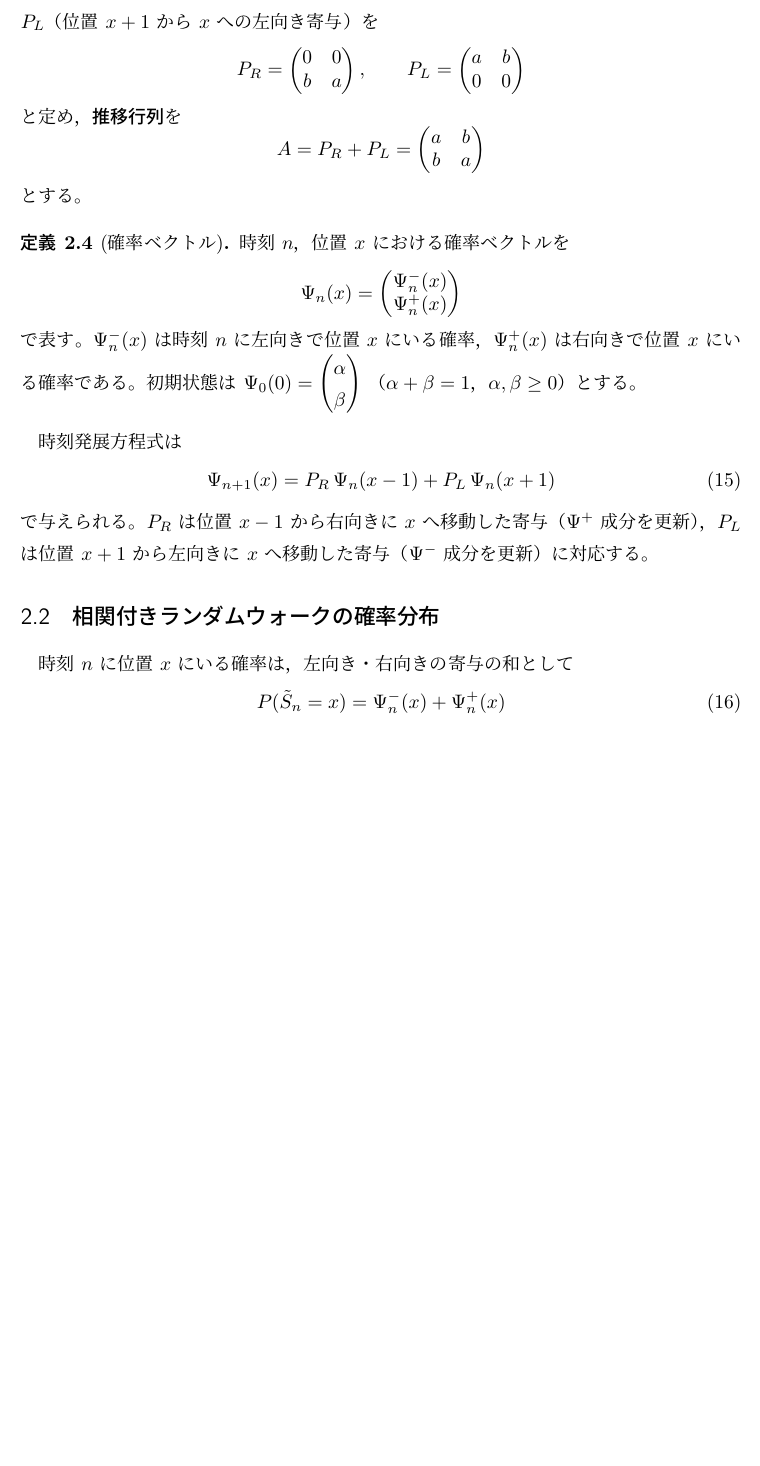
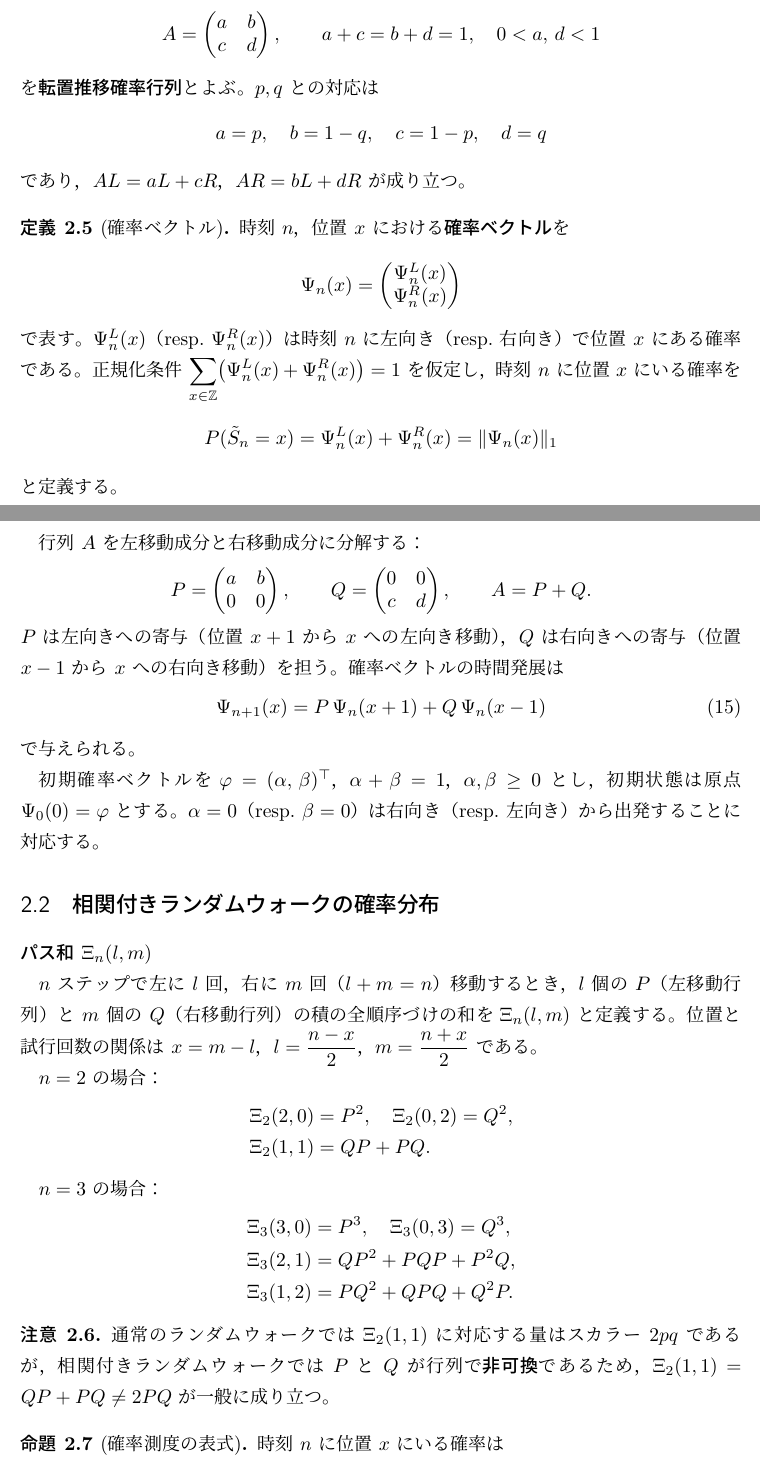
Before and after one commit to Lilas812/ronbun, a LaTeX document (random_walk_report.tex): part of page 6 of 8 before the commit and two parts of pages 6 and 7 of 9 after it, the two joined at a grey line, cut at the place of the change, the shorter picture padded with empty space. Compiled offline with upLaTeX and dvipdfmx.

Commit message:
§2 相関付きランダムウォークをテキスト準拠で全面改訂
- 条件付き確率による定義（p,q: 左右の持続確率）に書き直し
- §1 の p,q と意味が異なる旨を冒頭の注意で明記
- 状態遷移図（TikZ）を追加（図：L↔R の有向グラフ）
- 転置推移確率行列 A=[[a,b],[c,d]]、対応 a=p, b=1-q 等を定義
- 行列分解 P（左移動）、Q（右移動）、時間発展 Ψ_{n+1}=PΨ_n(x+1)+QΨ_n(x-1)
- パス和 Ξ_n(l,m) を導入し n=2,3 の具体例と非可換性の注意を追記
- 時間発展対称ケース（p+q=1）で n=1 の行列計算詳細を明示
- n=2,3 の確率列挙を新変数 p,q 表記に書き直し
- 1次モーメント命題を p,q 表記（p+q=1）に更新
- 比較表の変数表記を整理

https://claude.ai/code/session_01Taohzvxs1ZrCaeR2wQE8VQ

```diff
--- a/random_walk_report.tex
+++ b/random_walk_report.tex
@@ -6,7 +6,7 @@
 \usepackage{amsmath,amssymb,amsthm}
 \usepackage{booktabs}
 \usepackage{tikz}
-\usetikzlibrary{calc}
+\usetikzlibrary{calc,arrows.meta}
 \usepackage{pgfplots}
 \pgfplotsset{compat=1.18}
 \usepackage{subcaption}
@@ -324,49 +346,88 @@ $a = 1/2$ のとき通常のランダムウォークに一致する。
-左移動行列 $P_L$（位置 $x+1$ から $x$ への左向き寄与）を
+\begin{definition}[転置推移確率行列]
 \[
-  P_R = \begin{pmatrix} 0 & 0 \\ b & a \end{pmatrix},
-  \qquad
-  P_L = \begin{pmatrix} a & b \\ 0 & 0 \end{pmatrix}
+  A = \begin{pmatrix} a & b \\ c & d \end{pmatrix}, \qquad
+  a + c = b + d = 1, \quad 0 < a,\, d < 1
 \]
-と定め，\textbf{推移行列}を
+を\textbf{転置推移確率行列}とよぶ。
+$p, q$ との対応は
 \[
-  A = P_R + P_L = \begin{pmatrix} a & b \\ b & a \end{pmatrix}
+  a = p, \quad b = 1-q, \quad c = 1-p, \quad d = q
 \]
-とする。
+であり，$AL = aL + cR$，$AR = bL + dR$ が成り立つ。
 \end{definition}
 
 \begin{definition}[確率ベクトル]
-時刻 $n$，位置 $x$ における確率ベクトルを
+時刻 $n$，位置 $x$ における\textbf{確率ベクトル}を
 \[
-  \Psi_n(x) = \begin{pmatrix} \Psi_n^{-}(x) \\ \Psi_n^{+}(x) \end{pmatrix}
+  \Psi_n(x) = \begin{pmatrix} \Psi_n^L(x) \\ \Psi_n^R(x) \end{pmatrix}
 \]
-で表す。$\Psi_n^{-}(x)$ は時刻 $n$ に左向きで位置 $x$ にいる確率，
-$\Psi_n^{+}(x)$ は右向きで位置 $x$ にいる確率である。
-初期状態は $\Psi_0(0) = \begin{pmatrix} \alpha \\ \beta \end{pmatrix}$
-（$\alpha + \beta = 1$，$\alpha,\beta \geq 0$）とする。
+で表す。$\Psi_n^L(x)$（resp.\ $\Psi_n^R(x)$）は時刻 $n$ に
+左向き（resp.\ 右向き）で位置 $x$ にある確率である。
+正規化条件 $\displaystyle\sum_{x \in \mathbb{Z}} \bigl(\Psi_n^L(x) + \Psi_n^R(x)\bigr) = 1$
+を仮定し，時刻 $n$ に位置 $x$ にいる確率を
+\[
+  P(\tilde{S}_n = x) = \Psi_n^L(x) + \Psi_n^R(x) = \|\Psi_n(x)\|_1
+\]
+と定義する。
 \end{definition}
 
-時刻発展方程式は
+行列 $A$ を左移動成分と右移動成分に分解する：
+\[
+  P = \begin{pmatrix} a & b \\ 0 & 0 \end{pmatrix}, \qquad
+  Q = \begin{pmatrix} 0 & 0 \\ c & d \end{pmatrix}, \qquad
+  A = P + Q.
+\]
+$P$ は左向きへの寄与（位置 $x+1$ から $x$ への左向き移動），
+$Q$ は右向きへの寄与（位置 $x-1$ から $x$ への右向き移動）を担う。
+確率ベクトルの時間発展は
 \begin{equation}
-  \Psi_{n+1}(x) = P_R\,\Psi_n(x-1) + P_L\,\Psi_n(x+1)
+  \Psi_{n+1}(x) = P\,\Psi_n(x+1) + Q\,\Psi_n(x-1)
   \label{eq:crw_evolution}
 \end{equation}
-で与えられる。$P_R$ は位置 $x-1$ から右向きに $x$ へ移動した寄与（$\Psi^+$ 成分を更新），
-$P_L$ は位置 $x+1$ から左向きに $x$ へ移動した寄与（$\Psi^-$ 成分を更新）に対応する。
+で与えられる。
+
+初期確率ベクトルを
+$\varphi = (\alpha,\,\beta)^\top$，$\alpha + \beta = 1$，$\alpha,\beta \geq 0$
+とし，初期状態は原点 $\Psi_0(0) = \varphi$ とする。
+$\alpha = 0$（resp.\ $\beta = 0$）は右向き（resp.\ 左向き）から出発することに対応する。
 
 %---------------------------------------------------------
 \subsection{相関付きランダムウォークの確率分布}
 %---------------------------------------------------------
 
-時刻 $n$ に位置 $x$ にいる確率は，左向き・右向きの寄与の和として
+\subsubsection*{パス和 $\Xi_n(l,m)$}
+
+$n$ ステップで左に $l$ 回，右に $m$ 回（$l + m = n$）移動するとき，
+$l$ 個の $P$（左移動行列）と $m$ 個の $Q$（右移動行列）の積の全順序づけの和を
+$\Xi_n(l, m)$ と定義する。
+位置と試行回数の関係は $x = m - l$，$l = \dfrac{n-x}{2}$，$m = \dfrac{n+x}{2}$ である。
+
+$n = 2$ の場合：
+\begin{align*}
+  \Xi_2(2,0) &= P^2, \quad \Xi_2(0,2) = Q^2, \\
+  \Xi_2(1,1) &= QP + PQ.
+\end{align*}
+
+$n = 3$ の場合：
+\begin{align*}
+  \Xi_3(3,0) &= P^3, \quad \Xi_3(0,3) = Q^3, \\
+  \Xi_3(2,1) &= QP^2 + PQP + P^2Q, \\
+  \Xi_3(1,2) &= PQ^2 + QPQ + Q^2P.
+\end{align*}
+
+\begin{remark}
+通常のランダムウォークでは $\Xi_2(1,1)$ に対応する量はスカラー $2pq$ であるが，
+相関付きランダムウォークでは $P$ と $Q$ が行列で\textbf{非可換}であるため，
+$\Xi_2(1,1) = QP + PQ \neq 2PQ$ が一般に成り立つ。
+\end{remark}
+
+\begin{proposition}[確率測度の表式]
+時刻 $n$ に位置 $x$ にいる確率は
 \begin{equation}
-  P(\tilde{S}_n = x) = \Psi_n^{-}(x) + \Psi_n^{+}(x)
-  \label{eq:crw_prob}
+  P(\tilde{S}_n = x) = \|\Xi_n(l,m)\,\varphi\|_1,
+  \qquad l = \tfrac{n-x}{2},\; m = \tfrac{n+x}{2}
+  \label{eq:crw_Xi}
 \end{equation}
-で与えられる。
-
-\begin{proposition}[確率の正規化]
-任意の $n \geq 0$ に対して
-$\displaystyle\sum_{x \in \mathbb{Z}} P(\tilde{S}_n = x) = 1$。
+で与えられ，$\displaystyle\sum_{x} P(\tilde{S}_n = x) = 1$ を満たす。
 \end{proposition}
 
-\subsubsection*{$n = 1, 2, 3$ の具体例}
```
Also changed, not shown: random_walk_report.tex (141 more changed lines).
